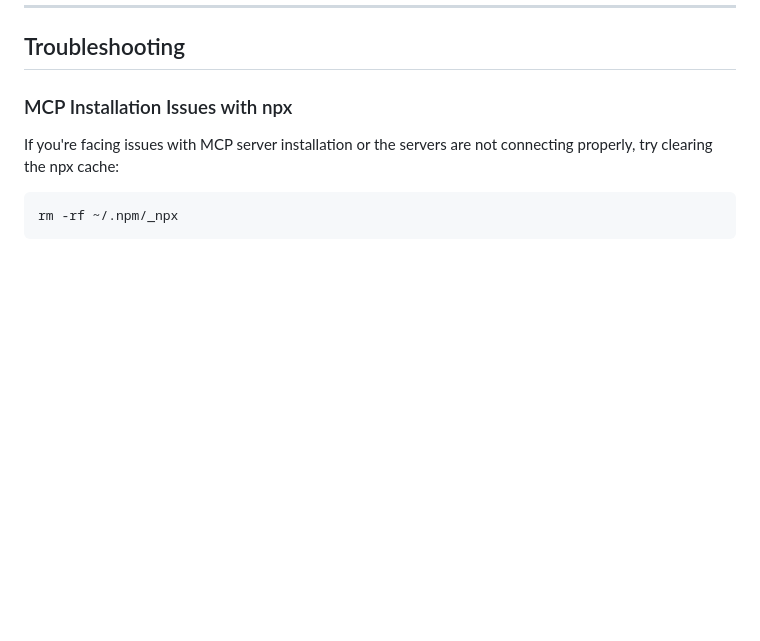
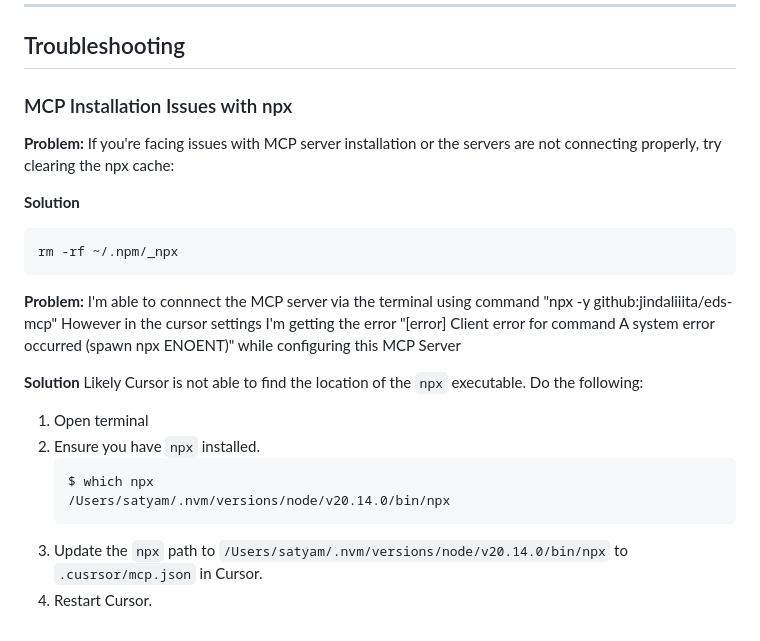
Before and after one commit to meejain/zeroto100, a Markdown page: README.md, the part around the change. Rendered like a GitHub page; blank space fills up the shorter version.

Commit message:
Enhance README with MCP installation troubleshooting
Added troubleshooting steps for MCP installation issues with npx.

````diff
--- a/README.md
+++ b/README.md
@@ -458,8 +458,24 @@ After publishing your content, verify your Lighthouse score:
 
 ### MCP Installation Issues with npx
 
+**Problem:**
 If you're facing issues with MCP server installation or the servers are not connecting properly, try clearing the npx cache:
 
+**Solution**
 ```bash
 rm -rf ~/.npm/_npx
 ```
+**Problem:**
+I'm able to connnect the MCP server via the terminal using command "npx -y github:jindaliiita/eds-mcp"
+However in the cursor settings I'm getting the error "[error] Client error for command A system error occurred (spawn npx ENOENT)" while configuring this MCP Server
+
+**Solution**
+Likely Cursor is not able to find the location of the `npx` executable. Do the following:
+1. Open terminal
+2. Ensure you have `npx` installed.
+   ```
+   $ which npx
+   /Users/satyam/.nvm/versions/node/v20.14.0/bin/npx
+   ```
+3. Update the `npx` path to `/Users/satyam/.nvm/versions/node/v20.14.0/bin/npx` to `.cusrsor/mcp.json` in Cursor.
+4. Restart Cursor.
````
